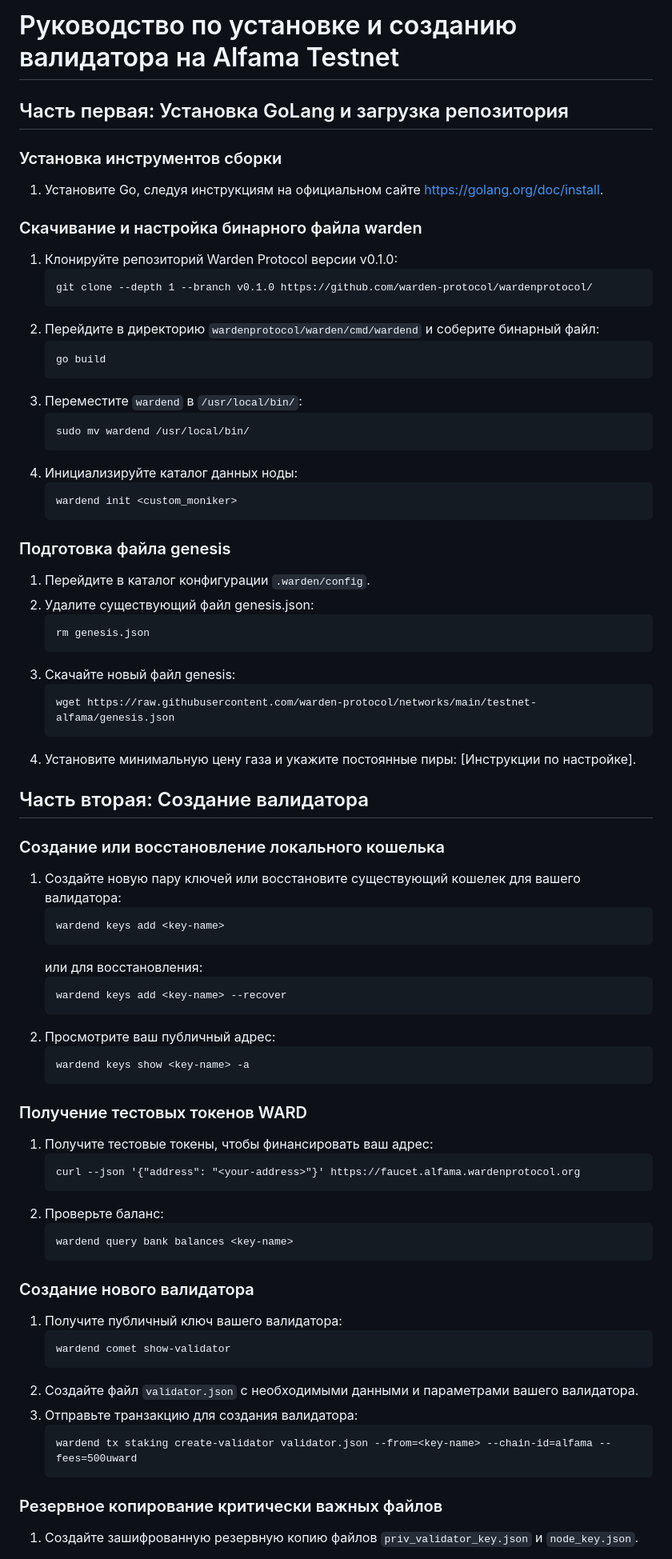
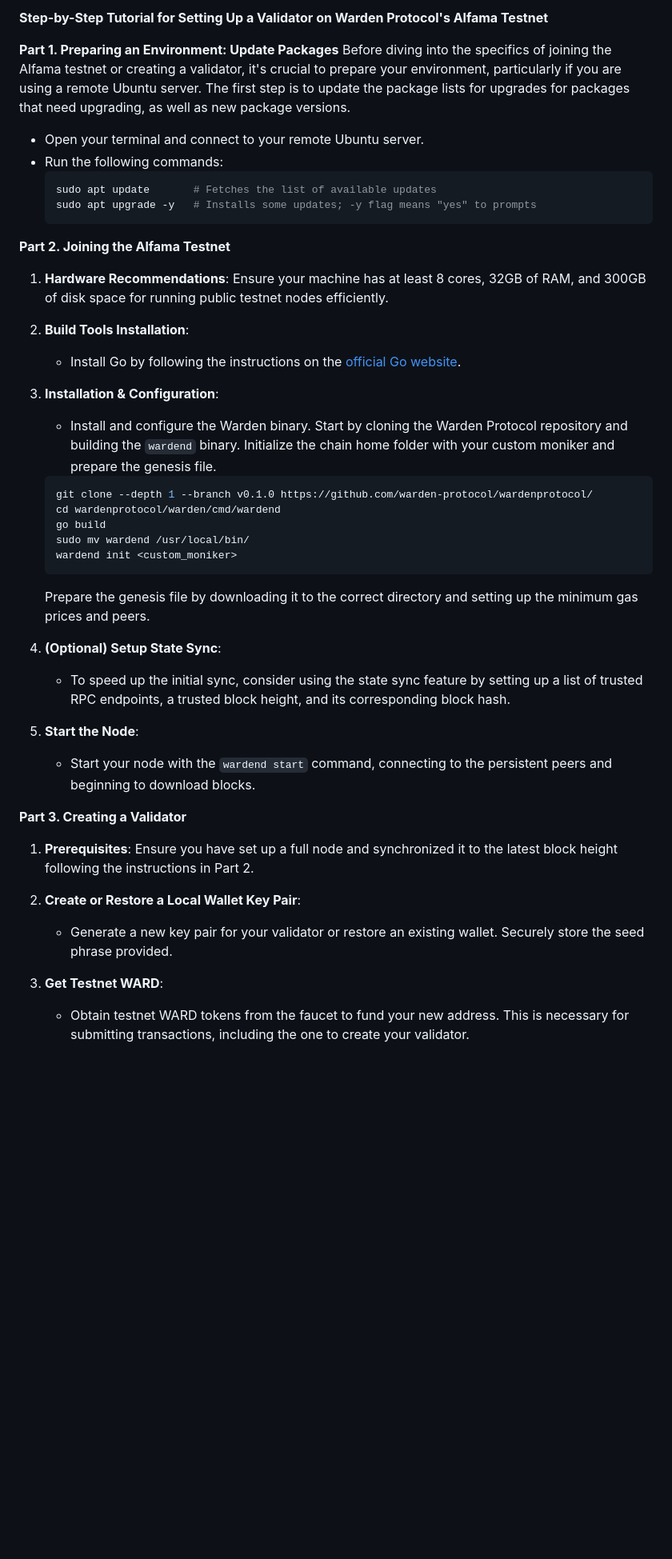
Before and after one commit to 0ndrec/onchain, a Markdown page: guides/warden_protocol_testnet.md, the part around one of its changes. Shown at 80% size. GitHub-like rendering; blank space fills up the shorter version.

````diff
--- a/guides/warden_protocol_testnet.md
+++ b/guides/warden_protocol_testnet.md
@@ -1,79 +1,47 @@
 
-# Руководство по установке и созданию валидатора на Alfama Testnet
+**Step-by-Step Tutorial for Setting Up a Validator on Warden Protocol's Alfama Testnet**
 
-## Часть первая: Установка GoLang и загрузка репозитория
+**Part 1. Preparing an Environment: Update Packages**
+Before diving into the specifics of joining the Alfama testnet or creating a validator, it's crucial to prepare your environment, particularly if you are using a remote Ubuntu server. The first step is to update the package lists for upgrades for packages that need upgrading, as well as new package versions.
 
-### Установка инструментов сборки
-1. Установите Go, следуя инструкциям на официальном сайте [https://golang.org/doc/install](https://golang.org/doc/install).
+- Open your terminal and connect to your remote Ubuntu server.
+- Run the following commands:
+  ```bash
+  sudo apt update       # Fetches the list of available updates
+  sudo apt upgrade -y   # Installs some updates; -y flag means "yes" to prompts
+  ```
 
-### Скачивание и настройка бинарного файла warden
-1. Клонируйте репозиторий Warden Protocol версии v0.1.0:
-   ```
+**Part 2. Joining the Alfama Testnet**
+
+1. **Hardware Recommendations**: Ensure your machine has at least 8 cores, 32GB of RAM, and 300GB of disk space for running public testnet nodes efficiently.
+
+2. **Build Tools Installation**:
+   - Install Go by following the instructions on the [official Go website](https://golang.org/doc/install).
+
+3. **Installation & Configuration**:
+   - Install and configure the Warden binary. Start by cloning the Warden Protocol repository and building the `wardend` binary. Initialize the chain home folder with your custom moniker and prepare the genesis file.
+   ```bash
    git clone --depth 1 --branch v0.1.0 https://github.com/warden-protocol/wardenprotocol/
-   ```
-2. Перейдите в директорию `wardenprotocol/warden/cmd/wardend` и соберите бинарный файл:
-   ```
+   cd wardenprotocol/warden/cmd/wardend
    go build
-   ```
-3. Переместите `wardend` в `/usr/local/bin/`:
-   ```
    sudo mv wardend /usr/local/bin/
-   ```
-4. Инициализируйте каталог данных ноды:
-   ```
    wardend init <custom_moniker>
    ```
+   Prepare the genesis file by downloading it to the correct directory and setting up the minimum gas prices and peers.
 
-### Подготовка файла genesis
-1. Перейдите в каталог конфигурации `.warden/config`.
-2. Удалите существующий файл genesis.json:
-   ```
-   rm genesis.json
-   ```
-3. Скачайте новый файл genesis:
-   ```
-   wget https://raw.githubusercontent.com/warden-protocol/networks/main/testnet-alfama/genesis.json
-   ```
-4. Установите минимальную цену газа и укажите постоянные пиры:
-   [Инструкции по настройке].
+4. **(Optional) Setup State Sync**:
+   - To speed up the initial sync, consider using the state sync feature by setting up a list of trusted RPC endpoints, a trusted block height, and its corresponding block hash.
 
-## Часть вторая: Создание валидатора
+5. **Start the Node**:
+   - Start your node with the `wardend start` command, connecting to the persistent peers and beginning to download blocks.
 
-### Создание или восстановление локального кошелька
-1. Создайте новую пару ключей или восстановите существующий кошелек для вашего валидатора:
-   ```
-   wardend keys add <key-name>
-   ```
-   или для восстановления:
-   ```
-   wardend keys add <key-name> --recover
-   ```
-2. Просмотрите ваш публичный адрес:
-   ```
-   wardend keys show <key-name> -a
-   ```
+**Part 3. Creating a Validator**
 
-### Получение тестовых токенов WARD
-1. Получите тестовые токены, чтобы финансировать ваш адрес:
-   ```
-   curl --json '{"address": "<your-address>"}' https://faucet.alfama.wardenprotocol.org
-   ```
-2. Проверьте баланс:
-   ```
-   wardend query bank balances <key-name>
-   ```
+1. **Prerequisites**: Ensure you have set up a full node and synchronized it to the latest block height following the instructions in Part 2.
 
-### Создание нового валидатора
-1. Получите публичный ключ вашего валидатора:
-   ```
-   wardend comet show-validator
-   ```
-2. Создайте файл `validator.json` с необходимыми данными и параметрами вашего валидатора.
-3. Отправьте транзакцию для создания валидатора:
-   ```
-   wardend tx staking create-validator validator.json --from=<key-name> --chain-id=alfama --fees=500uward
-   ```
+2. **Create or Restore a Local Wallet Key Pair**:
+   - Generate a new key pair for your validator or restore an existing wallet. Securely store the seed phrase provided.
 
-### Резервное копирование критически важных файлов
-1. Создайте зашифрованную резервную копию файлов `priv_validator_key.json` и `node_key.json`.
+3. **Get Testnet WARD**:
+   - Obtain testnet WARD tokens from the faucet to fund your new address. This is necessary for submitting transactions, including the one to create your validator.
 
````
Also changed, not shown: other parts of guides/warden_protocol_testnet.md (+7 -6 lines).
